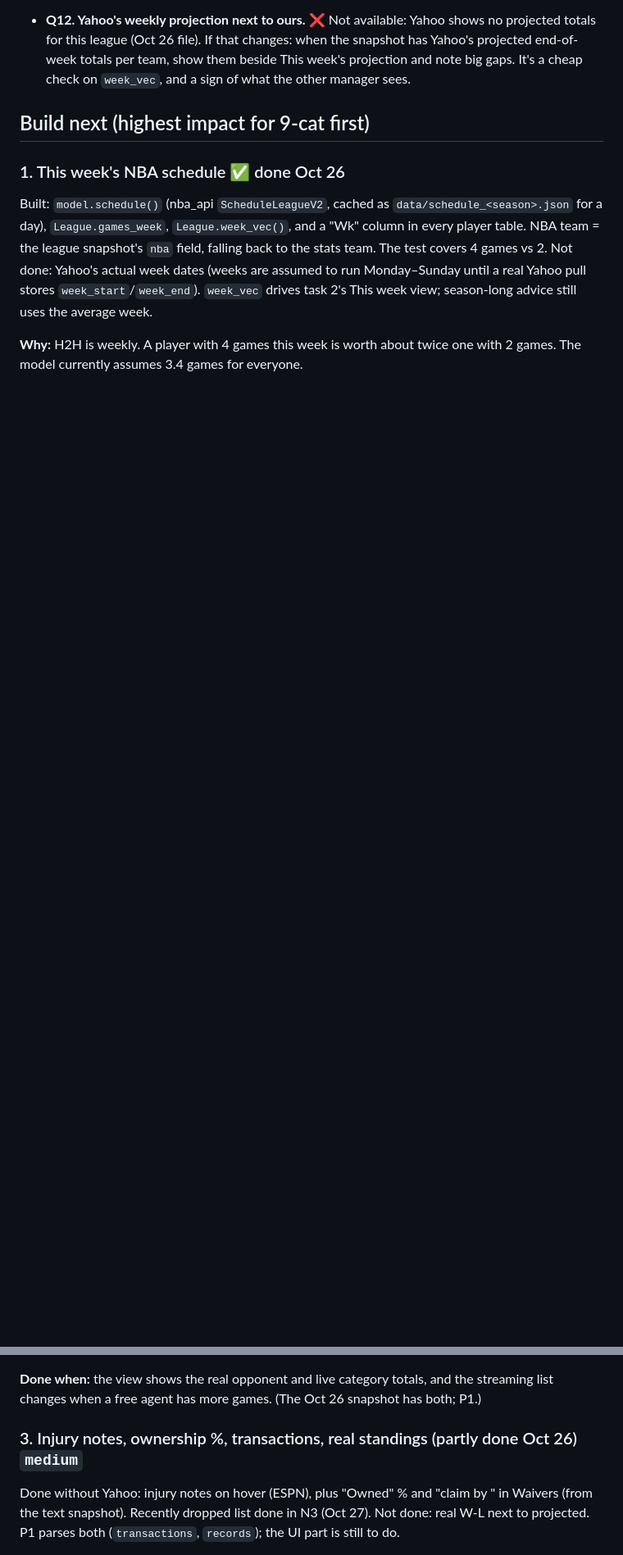
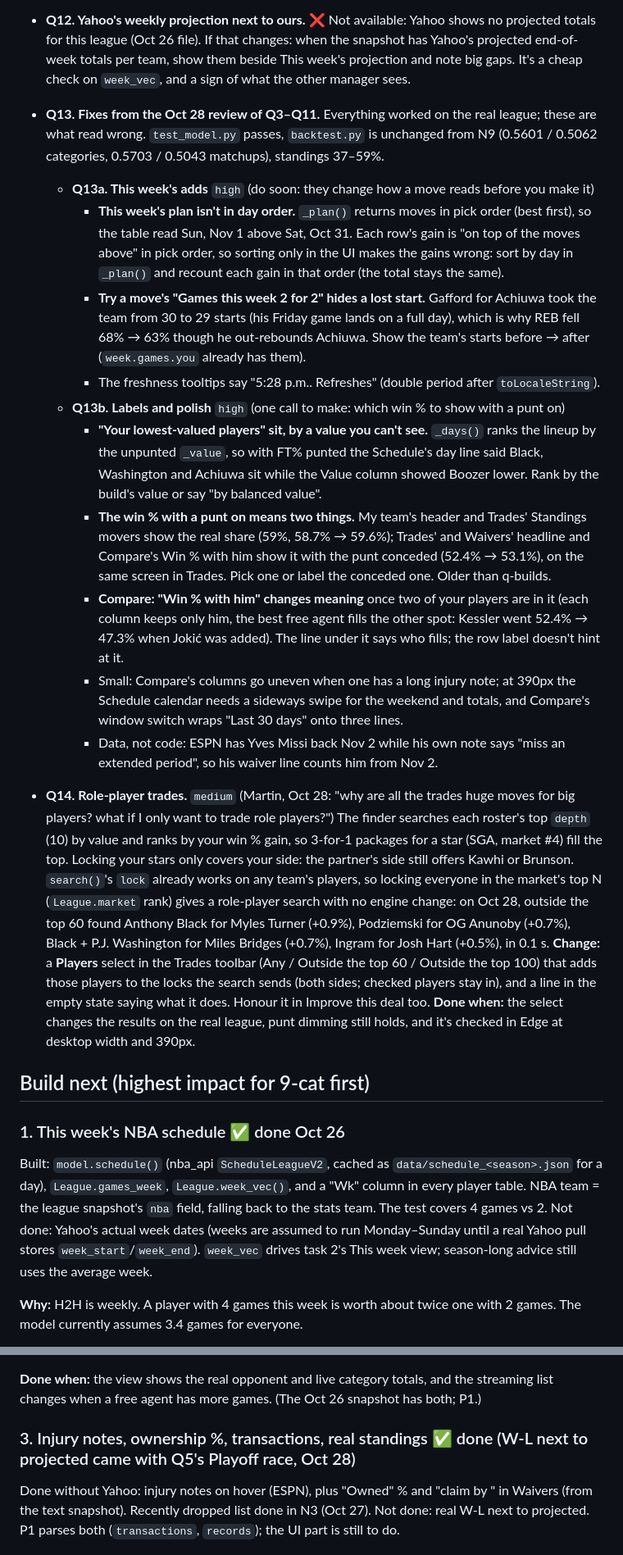
Before and after one commit to martinw500/nba-fantasy-trader, a Markdown page: ROADMAP.md, 2 parts joined by grey strips. Shown at 82% size. GitHub-like rendering; blank space fills up the shorter version.

Commit message:
update roadmap

```diff
--- a/ROADMAP.md
+++ b/ROADMAP.md
@@ -620,4 +620,16 @@ All inline (no modals, per DESIGN.md); every new stat table honours punt dimming
 - **Q12. Yahoo's weekly projection next to ours.** ❌ Not available: Yahoo shows no projected totals for this league (Oct 26 file). If that changes: when the snapshot has Yahoo's projected end-of-week totals per team, show them beside This week's projection and note big gaps. It's a cheap check on `week_vec`, and a sign of what the other manager sees.
+- **Q13. Fixes from the Oct 28 review of Q3–Q11.** Everything worked on the real league; these are what read wrong. `test_model.py` passes, `backtest.py` is unchanged from N9 (0.5601 / 0.5062 categories, 0.5703 / 0.5043 matchups), standings 37–59%.
+  - **Q13a. This week's adds** `high` (do soon: they change how a move reads before you make it)
+    - **This week's plan isn't in day order.** `_plan()` returns moves in pick order (best first), so the table read Sun, Nov 1 above Sat, Oct 31. Each row's gain is "on top of the moves above" in pick order, so sorting only in the UI makes the gains wrong: sort by day in `_plan()` and recount each gain in that order (the total stays the same).
+    - **Try a move's "Games this week 2 for 2" hides a lost start.** Gafford for Achiuwa took the team from 30 to 29 starts (his Friday game lands on a full day), which is why REB fell 68% → 63% though he out-rebounds Achiuwa. Show the team's starts before → after (`week.games.you` already has them).
+    - The freshness tooltips say "5:28 p.m.. Refreshes" (double period after `toLocaleString`).
+  - **Q13b. Labels and polish** `high` (one call to make: which win % to show with a punt on)
+    - **"Your lowest-valued players" sit, by a value you can't see.** `_days()` ranks the lineup by the unpunted `_value`, so with FT% punted the Schedule's day line said Black, Washington and Achiuwa sit while the Value column showed Boozer lower. Rank by the build's value or say "by balanced value".
+    - **The win % with a punt on means two things.** My team's header and Trades' Standings movers show the real share (59%, 58.7% → 59.6%); Trades' and Waivers' headline and Compare's Win % with him show it with the punt conceded (52.4% → 53.1%), on the same screen in Trades. Pick one or label the conceded one. Older than q-builds.
+    - **Compare: "Win % with him" changes meaning** once two of your players are in it (each column keeps only him, the best free agent fills the other spot: Kessler went 52.4% → 47.3% when Jokić was added). The line under it says who fills; the row label doesn't hint at it.
+    - Small: Compare's columns go uneven when one has a long injury note; at 390px the Schedule calendar needs a sideways swipe for the weekend and totals, and Compare's window switch wraps "Last 30 days" onto three lines.
+    - Data, not code: ESPN has Yves Missi back Nov 2 while his own note says "miss an extended period", so his waiver line counts him from Nov 2.
+- **Q14. Role-player trades.** `medium` (Martin, Oct 28: "why are all the trades huge moves for big players? what if I only want to trade role players?") The finder searches each roster's top `depth` (10) by value and ranks by your win % gain, so 3-for-1 packages for a star (SGA, market #4) fill the top. Locking your stars only covers your side: the partner's side still offers Kawhi or Brunson. `search()`'s `lock` already works on any team's players, so locking everyone in the market's top N (`League.market` rank) gives a role-player search with no engine change: on Oct 28, outside the top 60 found Anthony Black for Myles Turner (+0.9%), Podziemski for OG Anunoby (+0.7%), Black + P.J. Washington for Miles Bridges (+0.7%), Ingram for Josh Hart (+0.5%), in 0.1 s. **Change:** a **Players** select in the Trades toolbar (Any / Outside the top 60 / Outside the top 100) that adds those players to the locks the search sends (both sides; checked players stay in), and a line in the empty state saying what it does. Honour it in Improve this deal too. **Done when:** the select changes the results on the real league, punt dimming still holds, and it's checked in Edge at desktop width and 390px.
 
 ## Build next (highest impact for 9-cat first)
 
@@ -661,7 +673,7 @@ Original plan:
 
 **Done when:** the view shows the real opponent and live category totals, and the streaming list changes when a free agent has more games. (The Oct 26 snapshot has both; P1.)
 
-### 3. Injury notes, ownership %, transactions, real standings (partly done Oct 26) `medium`
+### 3. Injury notes, ownership %, transactions, real standings ✅ done (W-L next to projected came with Q5's Playoff race, Oct 28)
 
 Done without Yahoo: injury notes on hover (ESPN), plus "Owned" % and "claim by <date>" in Waivers (from the text snapshot). Recently dropped list done in N3 (Oct 27). Not done: real W-L next to projected. P1 parses both (`transactions`, `records`); the UI part is still to do.
 
```
Also changed, not shown: other parts of ROADMAP.md (+6 -6 lines).
